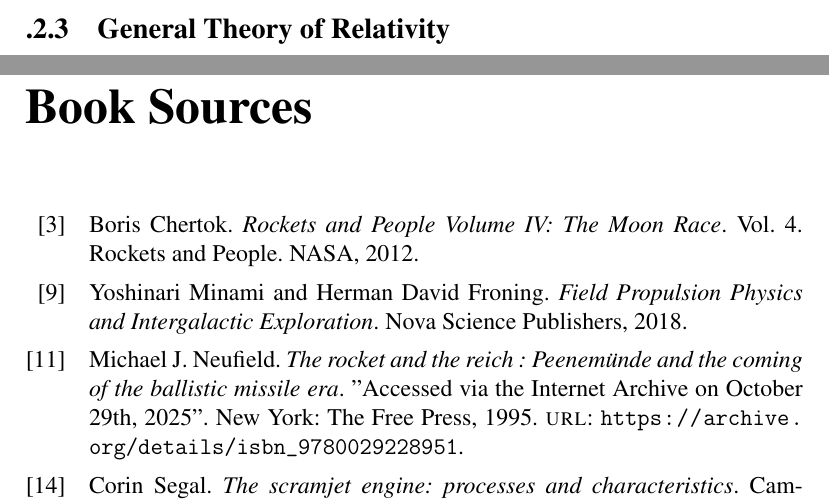
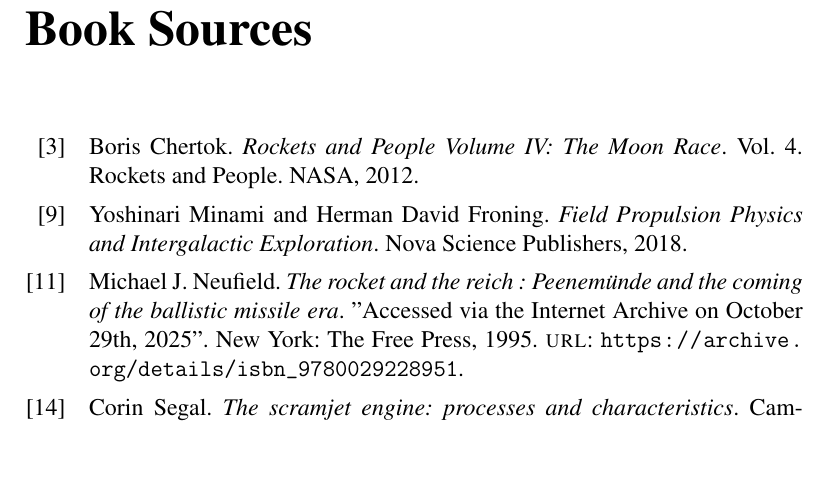
Before and after one commit to WolfQuery/SeminarWork, a LaTeX document (main.tex): two parts of pages 26 and 27 of 31 before the commit and part of page 27 of 31 after it, the two joined at a grey line, cut at the place of the change, the shorter picture padded with empty space. Compiled offline with pdfLaTeX.

Commit message:
removed the general relativity theory section

```diff
--- a/main.tex
+++ b/main.tex
@@ -510,7 +510,6 @@
       \begin{equation} \label{eq:Specific Impulse}
         I_s = \frac{\int_{0}^{t}Fdt}{g_{0} \int_0^t \dot{m}dt}
       \end{equation}
-  \subsection{General Theory of Relativity}
 
     \printbibliography[type=book, title={Book Sources}]
 
```
Also changed, not shown: main.pdf, 1 other file.
